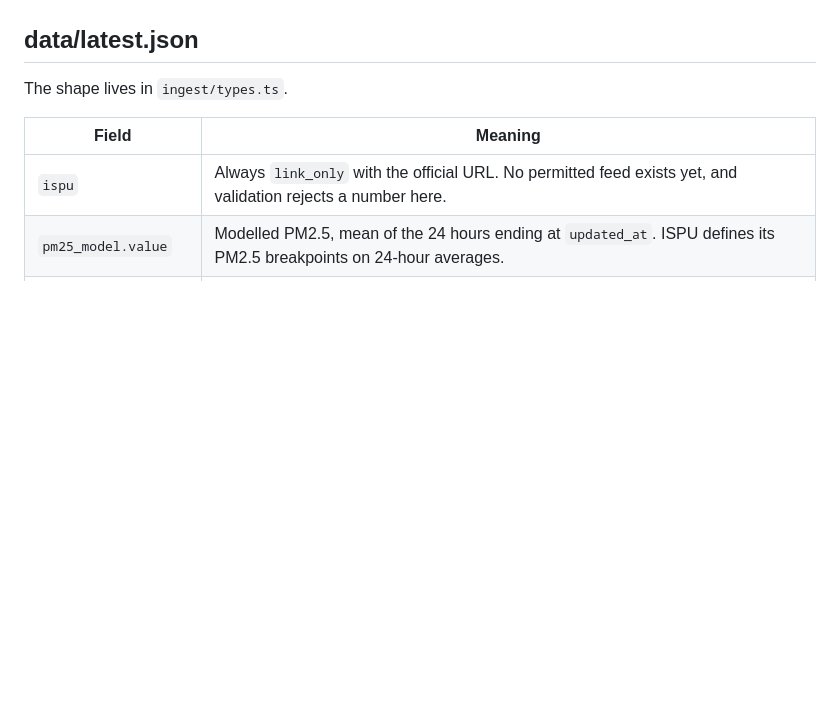
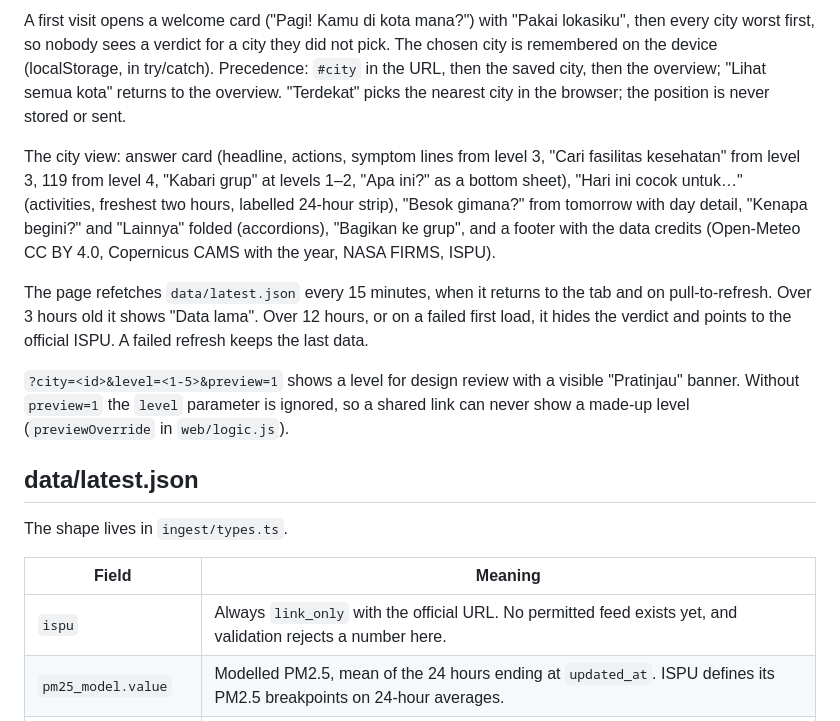
Before and after one commit to apakabarudara/apakabarudara.github.io, a Markdown page: README.md, the part around one of its changes. Rendered like a GitHub page; blank space fills up the shorter version.

```diff
--- a/README.md
+++ b/README.md
@@ -32,3 +48,10 @@ The page refetches `data/latest.json` every 15 minutes and whenever it comes bac
+A first visit opens a welcome card ("Pagi! Kamu di kota mana?") with "Pakai lokasiku", then every city worst first, so nobody sees a verdict for a city they did not pick. The chosen city is remembered on the device (localStorage, in try/catch). Precedence: `#city` in the URL, then the saved city, then the overview; "Lihat semua kota" returns to the overview. "Terdekat" picks the nearest city in the browser; the position is never stored or sent.
+
+The city view: answer card (headline, actions, symptom lines from level 3, "Cari fasilitas kesehatan" from level 3, 119 from level 4, "Kabari grup" at levels 1–2, "Apa ini?" as a bottom sheet), "Hari ini cocok untuk…" (activities, freshest two hours, labelled 24-hour strip), "Besok gimana?" from tomorrow with day detail, "Kenapa begini?" and "Lainnya" folded (accordions), "Bagikan ke grup", and a footer with the data credits (Open-Meteo CC BY 4.0, Copernicus CAMS with the year, NASA FIRMS, ISPU).
+
+The page refetches `data/latest.json` every 15 minutes, when it returns to the tab and on pull-to-refresh. Over 3 hours old it shows "Data lama". Over 12 hours, or on a failed first load, it hides the verdict and points to the official ISPU. A failed refresh keeps the last data.
+
+`?city=<id>&level=<1-5>&preview=1` shows a level for design review with a visible "Pratinjau" banner. Without `preview=1` the `level` parameter is ignored, so a shared link can never show a made-up level (`previewOverride` in `web/logic.js`).
 
 ## data/latest.json
 
```
Also changed, not shown: other parts of README.md (+28 -12 lines), 1 other file.
